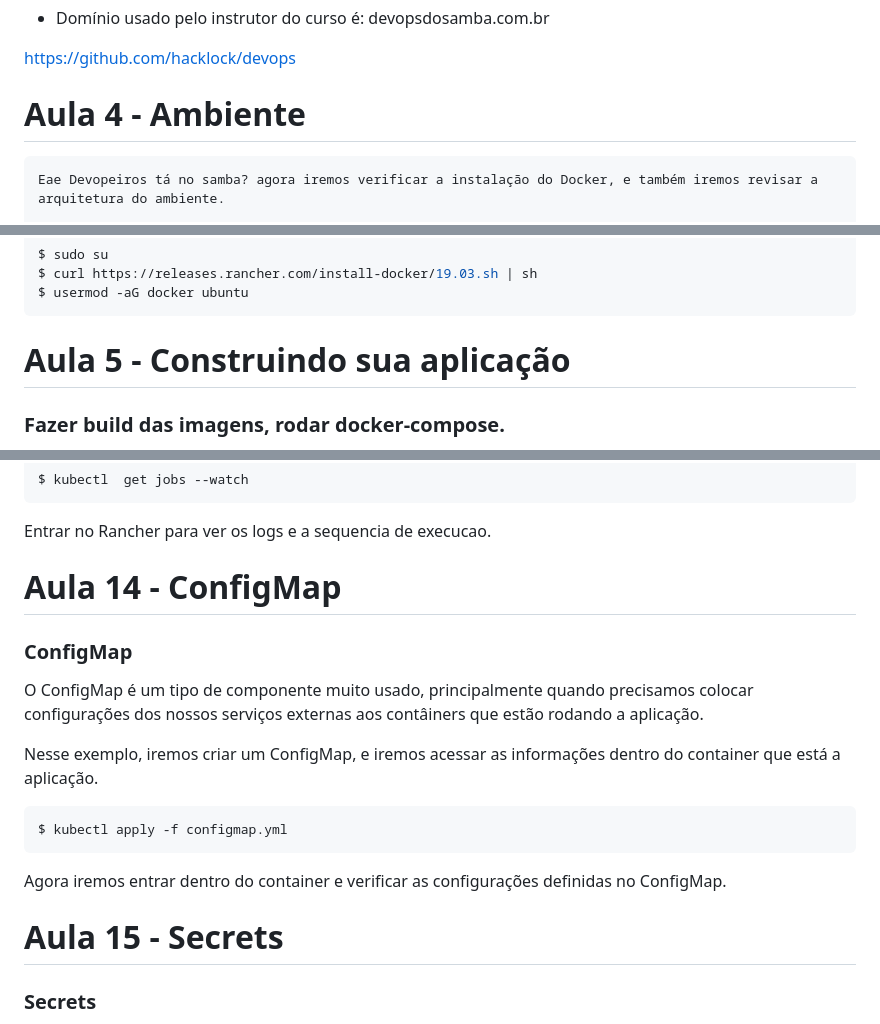
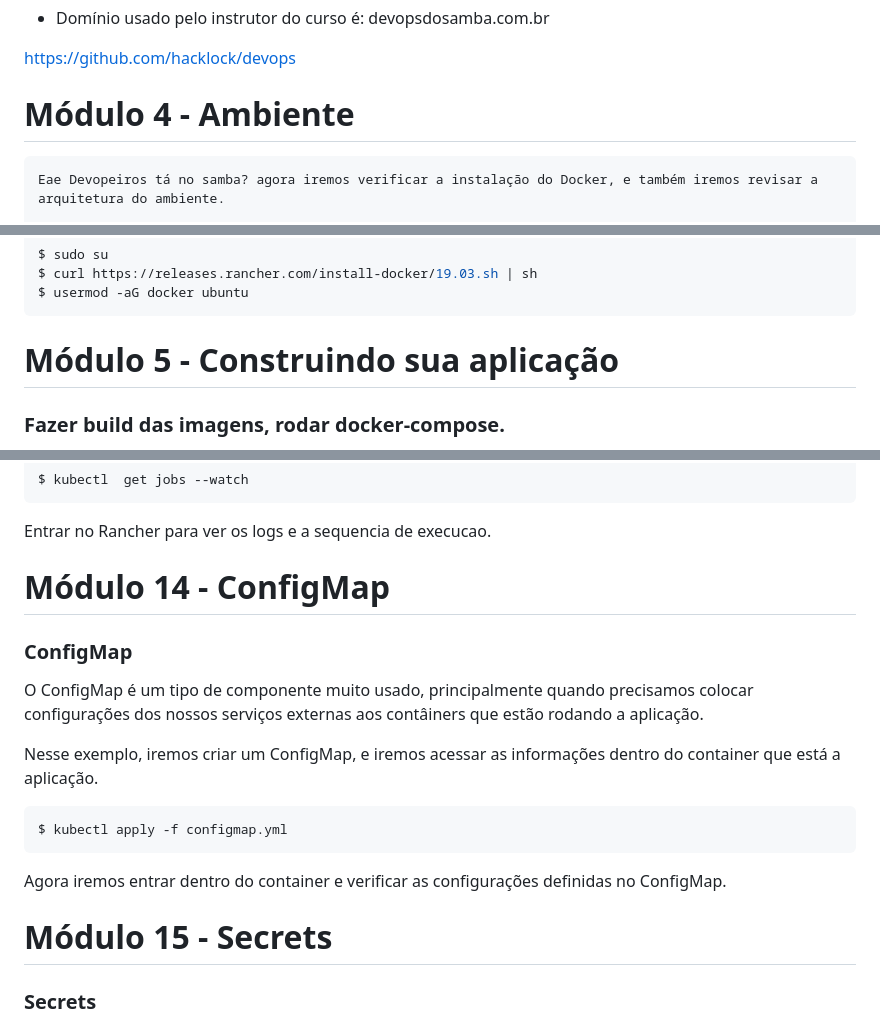
Before and after one commit to hacklock/devops, a Markdown page: exercicios/exercicios.md, 3 parts joined by grey strips. Rendered like a GitHub page.

```diff
--- a/exercicios/exercicios.md
+++ b/exercicios/exercicios.md
@@ -10,7 +10,7 @@
 https://github.com/hacklock/devops
 
 
-# Aula 4 - Ambiente
+# Módulo 4 - Ambiente
 
 	Eae Devopeiros tá no samba? agora iremos verificar a instalação do Docker, e também iremos revisar a arquitetura do ambiente.
 
@@ -32,7 +32,7 @@ $ usermod -aG docker ubuntu
 
 
 
-# Aula 5 - Construindo sua aplicação
+# Módulo 5 - Construindo sua aplicação
 
 ### Fazer build das imagens, rodar docker-compose.
 
@@ -358,7 +358,7 @@ Entrar no Rancher para ver os logs e a sequencia de execucao.
 
 
 
-# Aula 14 - ConfigMap
+# Módulo 14 - ConfigMap
 
 ### ConfigMap
 
@@ -382,7 +382,7 @@ Agora iremos entrar dentro do container e verificar as configurações definidas
 
 
 
-# Aula 15 - Secrets
+# Módulo 15 - Secrets
 
 ### Secrets
 
```
Also changed, not shown: other parts of exercicios/exercicios.md (+17 -17 lines).
